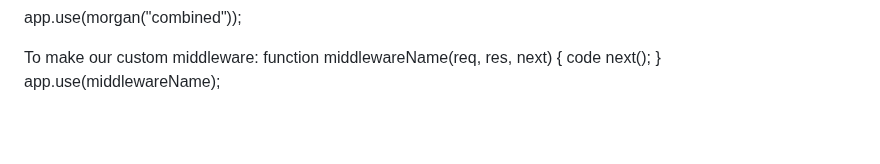
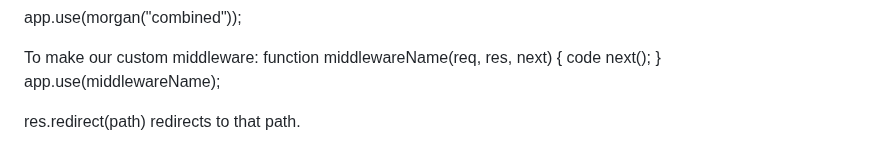
Before and after one commit to techieonix/web-development-bootcamp, a Markdown page: README.md, the part around the change. GitHub-like rendering; blank space fills up the shorter version.

```diff
--- a/README.md
+++ b/README.md
@@ -129,3 +129,5 @@ function middlewareName(req, res, next) {
     next();
 }
 app.use(middlewareName);
+
+res.redirect(path) redirects to that path.
```
